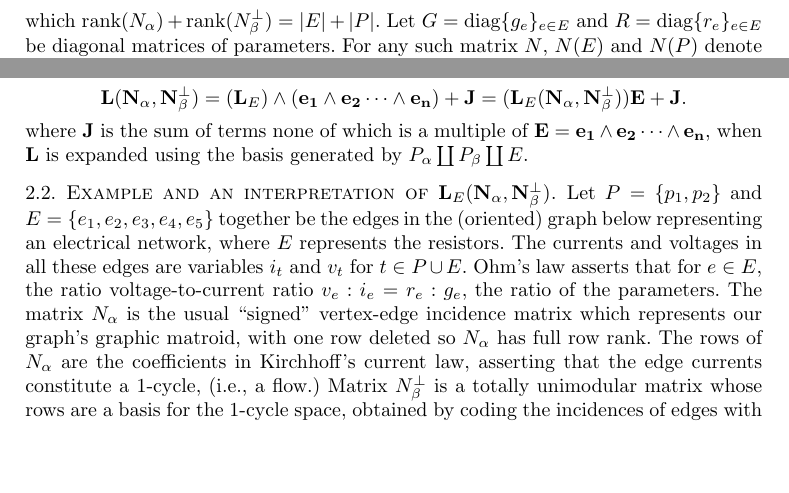
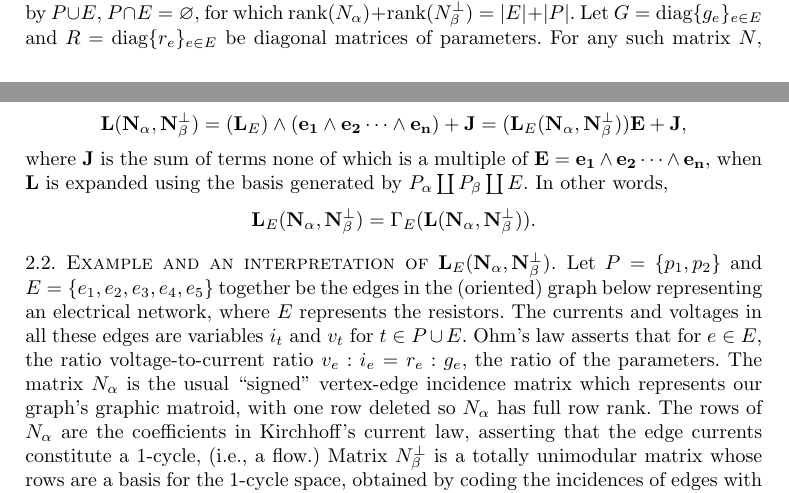
Before and after one commit to chaikens/MathOfElec, a LaTeX document (ALCO-TutteExShort/ExtAlgTFLMatPairs.tex): two parts of pages 4 and 5 of 6 before the commit and two parts of pages 3 and 5 of 6 after it, joined at a grey line, cut so that both start at the same text, the shorter picture padded with empty space. Compiled offline with pdfLaTeX.

Commit message:
more in other wording using an Ext homomorphism

```diff
--- a/ALCO-TutteExShort/ExtAlgTFLMatPairs.tex
+++ b/ALCO-TutteExShort/ExtAlgTFLMatPairs.tex
@@ -397,9 +399,15 @@ and justify
   \[
   \ext{L}(\ext{N_\alpha},\ext{N_\beta^\perp}) =
   (\ext{L}_E)\wedge (\ext{e_1}\wedge\ext{e_2}\cdots\wedge\ext{e_n}) + \ext{J} =
-  (\ext{L}_E(\ext{N_\alpha},\ext{N_\beta^\perp}))\ext{E}+\ext{J}.
+  (\ext{L}_E(\ext{N_\alpha},\ext{N_\beta^\perp}))\ext{E}+\ext{J},
   \]
-  where $\ext{J}$ is the sum of terms none of which is a multiple of $\ext{E}=\ext{e_1}\wedge\ext{e_2}\cdots\wedge\ext{e_n}$, when $\ext{L}$ is expanded using the basis generated by $P_\alpha \dunion P_\beta \dunion E$.
+where $\ext{J}$ is the sum of terms none of which is a multiple of
+$\ext{E}=\ext{e_1}\wedge\ext{e_2}\cdots\wedge\ext{e_n}$, when
+$\ext{L}$ is expanded using the basis generated by $P_\alpha \dunion
+P_\beta \dunion E$.  In other words,
+  \[
+  \ext{L}_E(\ext{N_\alpha},\ext{N_\beta^\perp}) =\Gamma_E(\ext{L}(\ext{N_\alpha},\ext{N_\beta^\perp})).
+  \]
 \end{defi}
 
 
```
Also changed, not shown: ALCO-TutteExShort/ExtAlgTFLMatPairs.tex (10 more changed lines).
